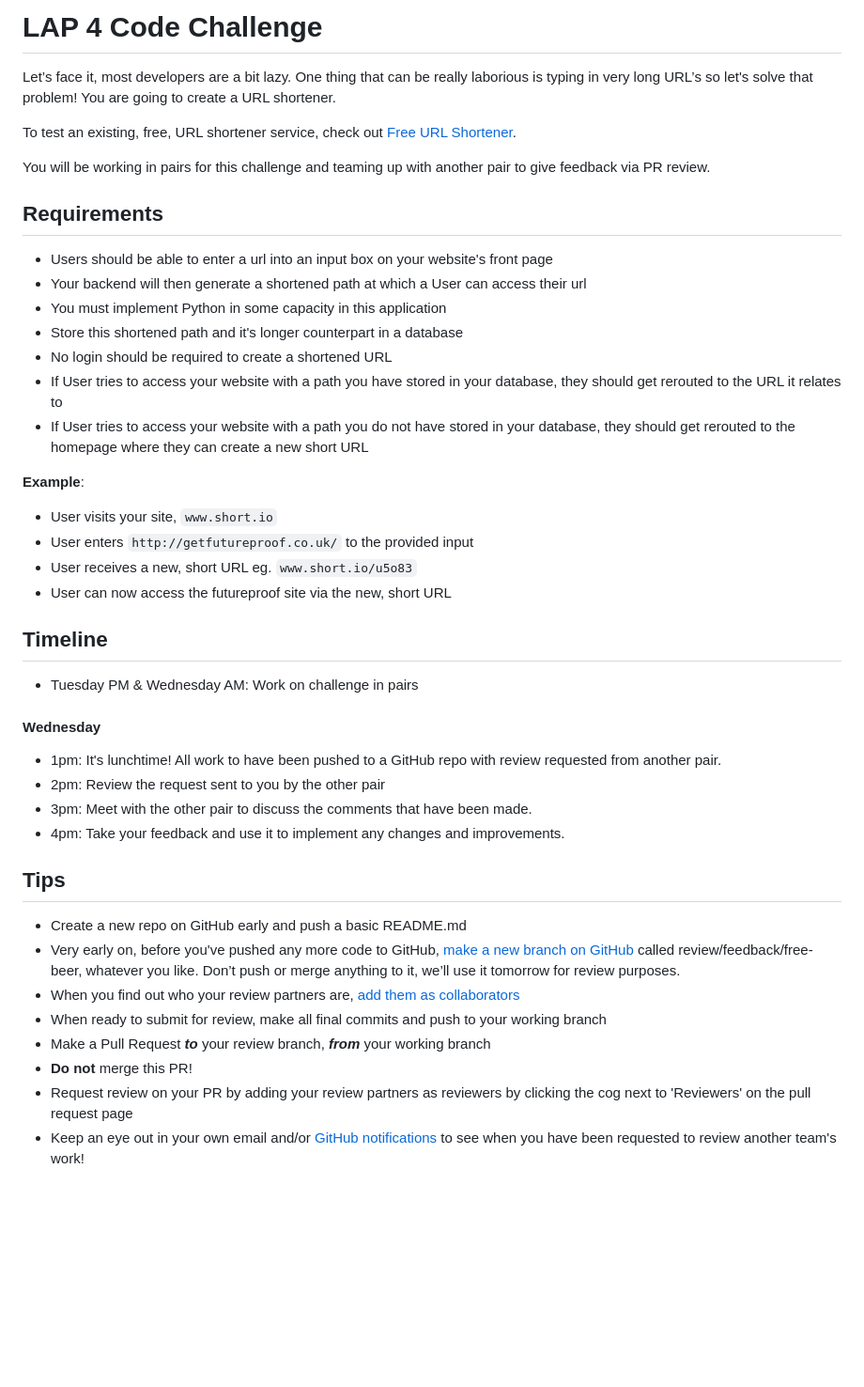
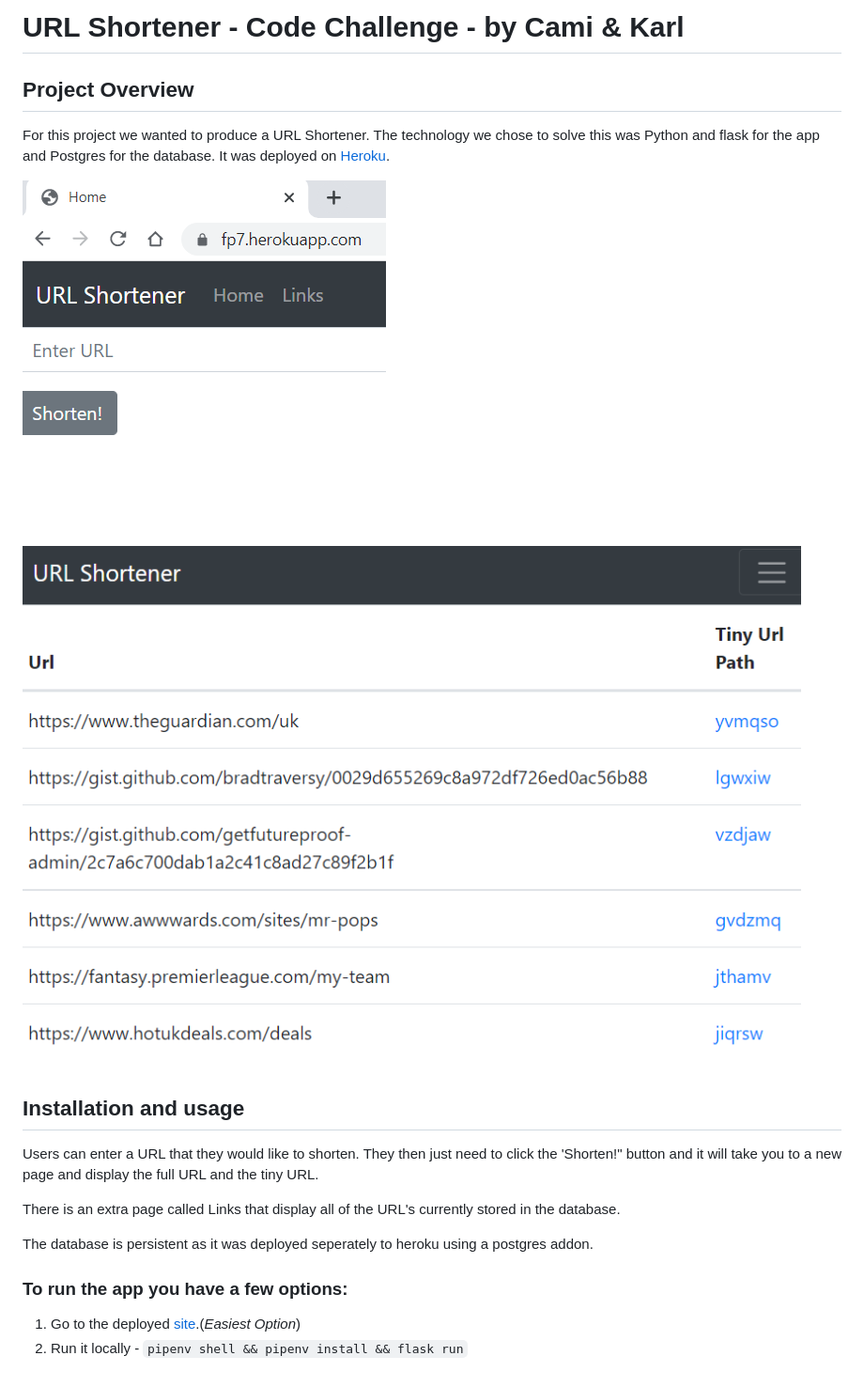
Before and after one commit to karldudley/url_shortener, a Markdown page: README.md, the part around the change. Shown: that part at 94% size. Drawn GitHub-style; pictures changed too: readme_images/home.png (added), readme_images/links.png (added); blank space fills up the shorter version.

````diff
--- a/README.md
+++ b/README.md
@@ -1,40 +1,22 @@
-# LAP 4 Code Challenge
-Let’s face it, most developers are a bit lazy. One thing that can be really laborious is typing in very long URL’s so let's solve that problem! You are going to create a URL shortener.
+# URL Shortener - Code Challenge - by Cami & Karl
 
-To test an existing, free, URL shortener service, check out [Free URL Shortener](https://free-url-shortener.rb.gy/).
+## Project Overview
 
-You will be working in pairs for this challenge and teaming up with another pair to give feedback via PR review.
+For this project we wanted to produce a URL Shortener. The technology we chose to solve this was Python and flask for the app and Postgres for the database. It was deployed on [Heroku](https://fp7.herokuapp.com/).
 
-## Requirements
-- Users should be able to enter a url into an input box on your website's front page
-- Your backend will then generate a shortened path at which a User can access their url
-- You must implement Python in some capacity in this application
-- Store this shortened path and it's longer counterpart in a database
-- No login should be required to create a shortened URL
-- If User tries to access your website with a path you have stored in your database, they should get rerouted to the URL it relates to
-- If User tries to access your website with a path you do not have stored in your database, they should get rerouted to the homepage where they can create a new short URL
+![](./readme_images/home.png)
+![](./readme_images/links.png)
 
-**Example**:
-- User visits your site, `www.short.io`
-- User enters `http://getfutureproof.co.uk/` to the provided input
-- User receives a new, short URL eg. `www.short.io/u5o83`
-- User can now access the futureproof site via the new, short URL
+## Installation and usage
 
+Users can enter a URL that they would like to shorten. They then just need to click the 'Shorten!" button and it will take you to a new page and display the full URL and the tiny URL.
 
-## Timeline
-- Tuesday PM & Wednesday AM: Work on challenge in pairs
-#### Wednesday
-- 1pm: It's lunchtime! All work to have been pushed to a GitHub repo with review requested from another pair.
-- 2pm: Review the request sent to you by the other pair
-- 3pm: Meet with the other pair to discuss the comments that have been made.
-- 4pm: Take your feedback and use it to implement any changes and improvements.
+There is an extra page called Links that display all of the URL's currently stored in the database.
 
-## Tips
-- Create a new repo on GitHub early and push a basic README.md
-- Very early on, before you've pushed any more code to GitHub, [make a new branch on GitHub](https://docs.github.com/en/free-pro-team@latest/github/collaborating-with-issues-and-pull-requests/creating-and-deleting-branches-within-your-repository) called review/feedback/free-beer, whatever you like. Don’t push or merge anything to it, we’ll use it tomorrow for review purposes.
-- When you find out who your review partners are, [add them as collaborators](https://docs.github.com/en/free-pro-team@latest/github/setting-up-and-managing-your-github-user-account/inviting-collaborators-to-a-personal-repository)
-- When ready to submit for review, make all final commits and push to your working branch
-- Make a Pull Request ***to*** your review branch, ***from*** your working branch
-- **Do not** merge this PR!
-- Request review on your PR by adding your review partners as reviewers by clicking the cog next to 'Reviewers' on the pull request page
-- Keep an eye out in your own email and/or [GitHub notifications](https://github.com/notifications?query=reason%3Areview-requested) to see when you have been requested to review another team's work!
+The database is persistent as it was deployed seperately to heroku using a postgres addon.
+
+### To run the app you have a few options:
+
+1. Go to the deployed [site](https://fp7.herokuapp.com/).(*Easiest Option*)
+2. Run it locally -
+```pipenv shell && pipenv install && flask run```
````
